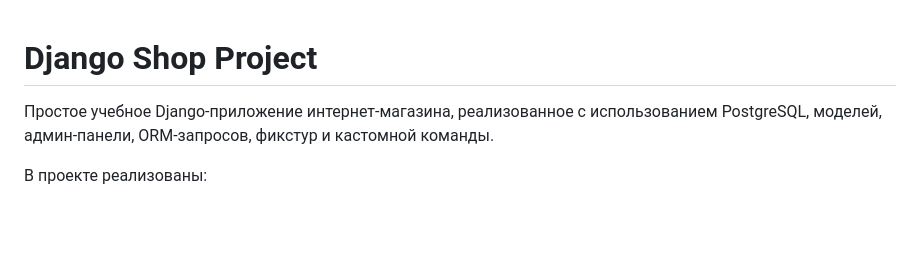
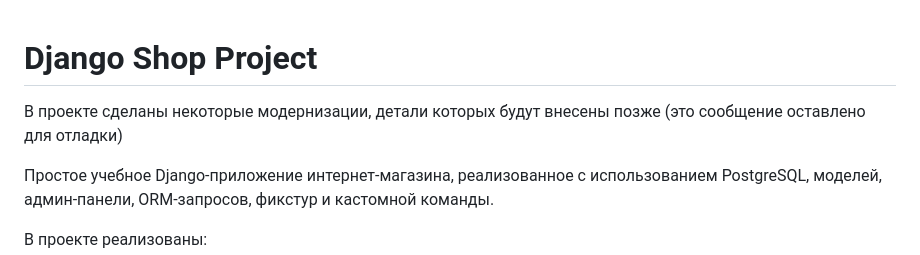
Before and after one commit to GuyMonagan/django-shop-project, a Markdown page: README.md, the part around the change. Rendered like a GitHub page; blank space fills up the shorter version.

Commit message:
внесены изменения в README

```diff
--- a/README.md
+++ b/README.md
@@ -1,4 +1,6 @@
 # Django Shop Project
+
+В проекте сделаны некоторые модернизации, детали которых будут внесены позже (это сообщение оставлено для отладки)
 
 Простое учебное Django-приложение интернет-магазина, реализованное с использованием PostgreSQL, моделей, админ-панели, ORM-запросов, фикстур и кастомной команды.
 
```
